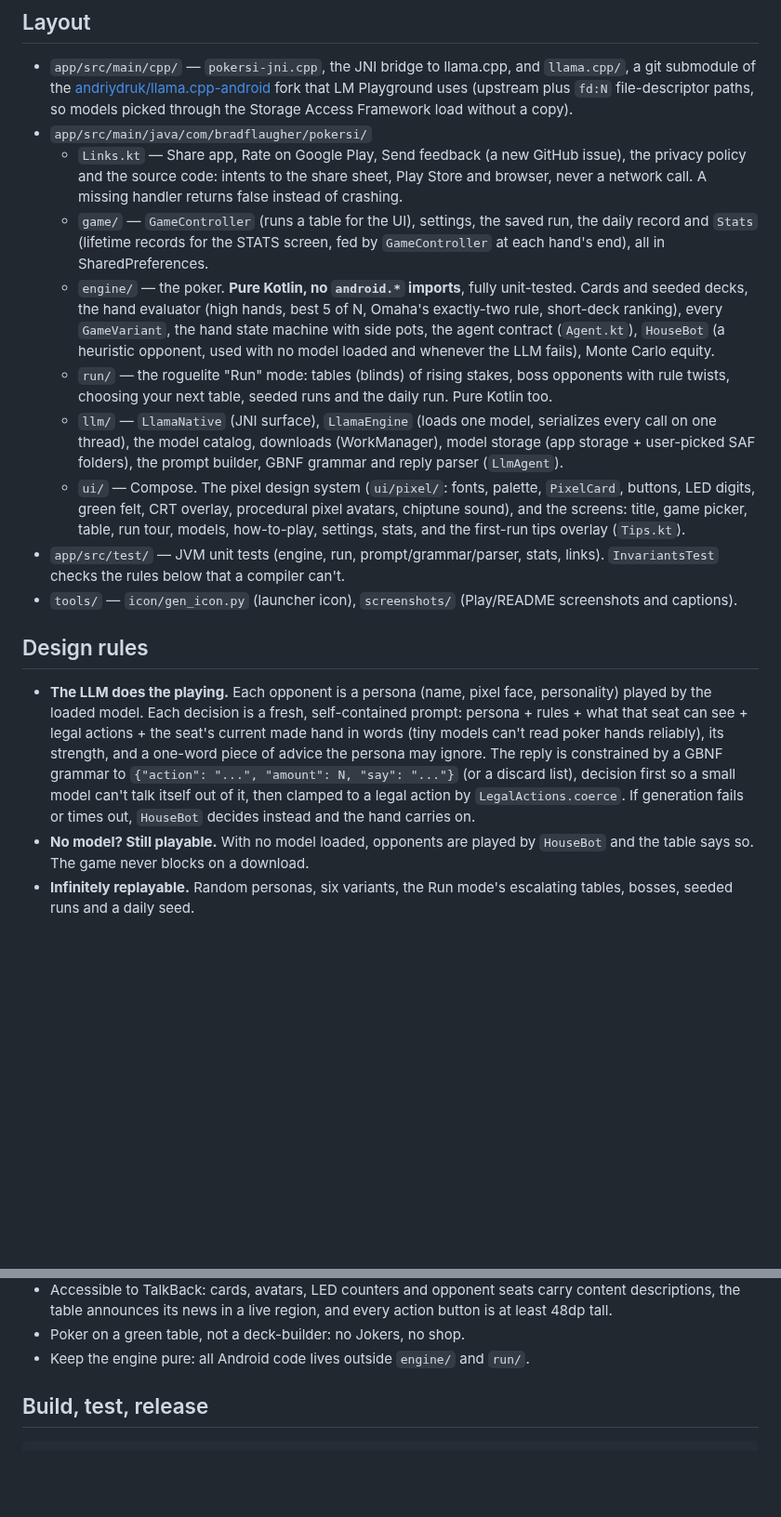
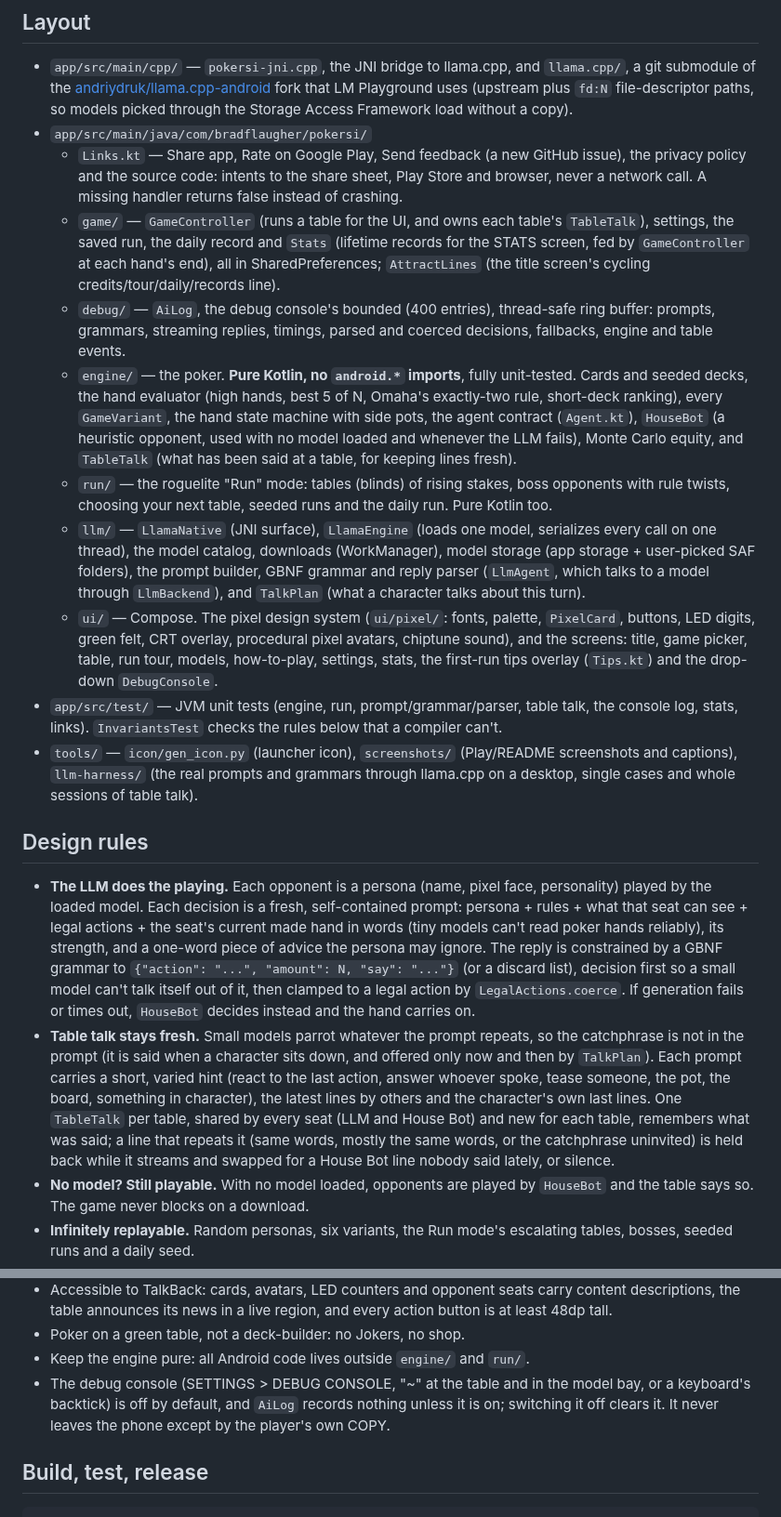
Before and after one commit to bradflaugher/PokerSI, a Markdown page: AGENTS.md, 2 parts joined by grey strips. Shown at 93% size. Drawn GitHub-style; blank space fills up the shorter version.

```diff
--- a/AGENTS.md
+++ b/AGENTS.md
@@ -31,33 +31,42 @@ Same as the author's other Android apps (bf-12c, CozyGrams):
     GitHub issue), the privacy policy and the source code: intents to the
     share sheet, Play Store and browser, never a network call. A missing
     handler returns false instead of crashing.
-  - `game/` — `GameController` (runs a table for the UI), settings, the
-    saved run, the daily record and `Stats` (lifetime records for the
-    STATS screen, fed by `GameController` at each hand's end), all in
-    SharedPreferences.
+  - `game/` — `GameController` (runs a table for the UI, and owns each
+    table's `TableTalk`), settings, the saved run, the daily record and
+    `Stats` (lifetime records for the STATS screen, fed by `GameController`
+    at each hand's end), all in SharedPreferences; `AttractLines` (the title
+    screen's cycling credits/tour/daily/records line).
+  - `debug/` — `AiLog`, the debug console's bounded (400 entries),
+    thread-safe ring buffer: prompts, grammars, streaming replies, timings,
+    parsed and coerced decisions, fallbacks, engine and table events.
   - `engine/` — the poker. **Pure Kotlin, no `android.*` imports**, fully
     unit-tested. Cards and seeded decks, the hand evaluator (high hands,
     best 5 of N, Omaha's exactly-two rule, short-deck ranking), every
     `GameVariant`, the hand state machine with side pots, the agent contract
     (`Agent.kt`), `HouseBot` (a heuristic opponent, used with no model
-    loaded and whenever the LLM fails), Monte Carlo equity.
+    loaded and whenever the LLM fails), Monte Carlo equity, and `TableTalk`
+    (what has been said at a table, for keeping lines fresh).
   - `run/` — the roguelite "Run" mode: tables (blinds) of rising stakes,
     boss opponents with rule twists, choosing your next table, seeded runs
     and the daily run. Pure Kotlin too.
   - `llm/` — `LlamaNative` (JNI surface), `LlamaEngine` (loads one model,
     serializes every call on one thread), the model catalog, downloads
     (WorkManager), model storage (app storage + user-picked SAF folders),
-    the prompt builder, GBNF grammar and reply parser (`LlmAgent`).
+    the prompt builder, GBNF grammar and reply parser (`LlmAgent`, which
+    talks to a model through `LlmBackend`), and `TalkPlan` (what a character
+    talks about this turn).
   - `ui/` — Compose. The pixel design system (`ui/pixel/`: fonts, palette,
     `PixelCard`, buttons, LED digits, green felt, CRT overlay, procedural
     pixel avatars, chiptune sound), and the screens: title, game picker,
-    table, run tour, models, how-to-play, settings, stats, and the
-    first-run tips overlay (`Tips.kt`).
+    table, run tour, models, how-to-play, settings, stats, the first-run
+    tips overlay (`Tips.kt`) and the drop-down `DebugConsole`.
 - `app/src/test/` — JVM unit tests (engine, run, prompt/grammar/parser,
-  stats, links). `InvariantsTest` checks the rules below that a compiler
-  can't.
+  table talk, the console log, stats, links). `InvariantsTest` checks the
+  rules below that a compiler can't.
 - `tools/` — `icon/gen_icon.py` (launcher icon), `screenshots/`
-  (Play/README screenshots and captions).
+  (Play/README screenshots and captions), `llm-harness/` (the real prompts
+  and grammars through llama.cpp on a desktop, single cases and whole
+  sessions of table talk).
 
 ## Design rules
 
@@ -71,6 +80,17 @@ Same as the author's other Android apps (bf-12c, CozyGrams):
   decision first so a small model can't talk itself out of it, then
   clamped to a legal action by `LegalActions.coerce`. If generation fails
   or times out, `HouseBot` decides instead and the hand carries on.
+- **Table talk stays fresh.** Small models parrot whatever the prompt
+  repeats, so the catchphrase is not in the prompt (it is said when a
+  character sits down, and offered only now and then by `TalkPlan`). Each
+  prompt carries a short, varied hint (react to the last action, answer
+  whoever spoke, tease someone, the pot, the board, something in
+  character), the latest lines by others and the character's own last
+  lines. One `TableTalk` per table, shared by every seat (LLM and House
+  Bot) and new for each table, remembers what was said; a line that
+  repeats it (same words, mostly the same words, or the catchphrase
+  uninvited) is held back while it streams and swapped for a House Bot
+  line nobody said lately, or silence.
 - **No model? Still playable.** With no model loaded, opponents are played
   by `HouseBot` and the table says so. The game never blocks on a download.
 - **Infinitely replayable.** Random personas, six variants, the Run mode's
@@ -93,6 +113,10 @@ Same as the author's other Android apps (bf-12c, CozyGrams):
   region, and every action button is at least 48dp tall.
 - Poker on a green table, not a deck-builder: no Jokers, no shop.
 - Keep the engine pure: all Android code lives outside `engine/` and `run/`.
+- The debug console (SETTINGS > DEBUG CONSOLE, "~" at the table and in the
+  model bay, or a keyboard's backtick) is off by default, and `AiLog`
+  records nothing unless it is on; switching it off clears it. It never
+  leaves the phone except by the player's own COPY.
 
 ## Build, test, release
 
```
Also changed, not shown: README.md (+13 -0 lines), docs/screenshots/title.png, 1 other file.
